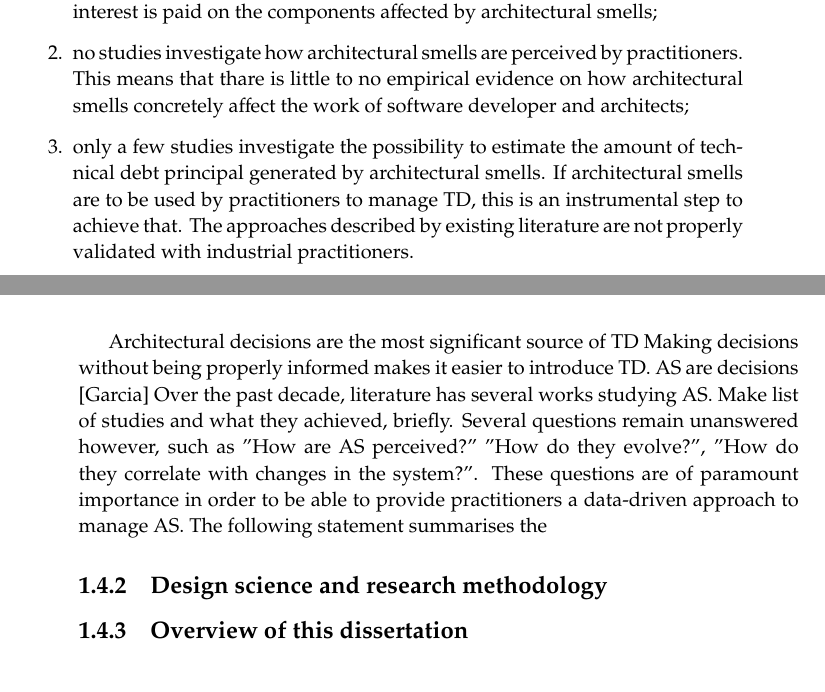
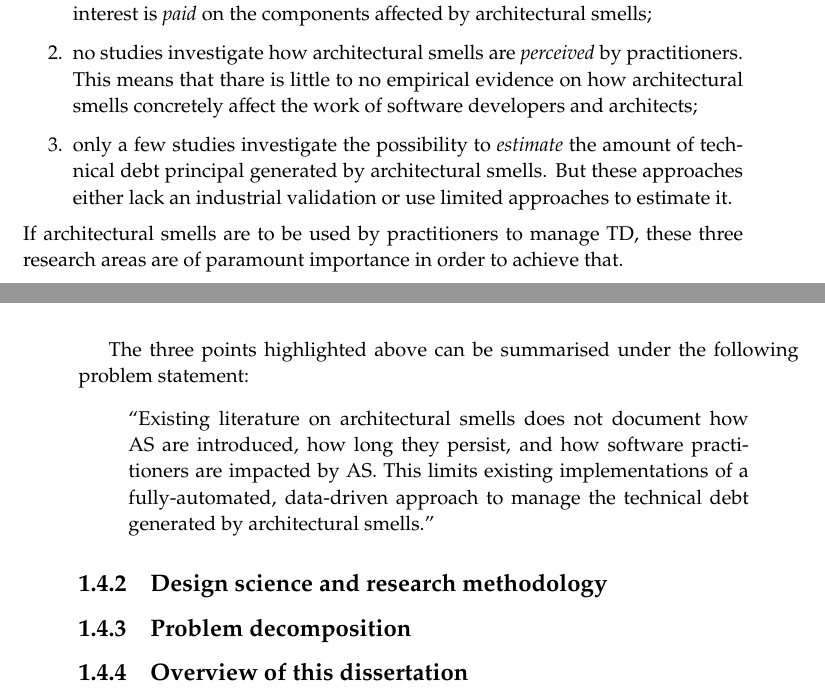
Before and after one commit to darius-sas/phd-dissertation, a LaTeX thesis (thesis.tex, which reads c1-intro.tex): two parts of pages 20 and 21 of 23 before the commit and two parts of pages 20 and 21 of 25 after it, joined at a grey line, cut so that both start at the same text. Compiled offline with pdfLaTeX.

Commit message:
Finalised problem statement section

```diff
--- a/c1-intro.tex
+++ b/c1-intro.tex
@@ -71,18 +71,19 @@ From there, researchers moved on to study how smells impact software maintenance
 All of these studies offer a great insight into the theoretical nature of architectural smells, and some of them even provide limited evidence to support whether the hypothesized negative effects on software maintenance are detectable in reality.
 However, there are still three important research threads that are either incomplete or not investigated at all:
 \begin{enumerate}
-    \item there are no specific details on how individual architectural smell instances evolve over time. This means that it is not clear how architectural smells are \emph{introduced}, how long they \emph{persist} within the system, and whether any TD interest is paid on the components affected by architectural smells;
-    \item no studies investigate how architectural smells are perceived by practitioners. This means that thare is little to no empirical evidence on how architectural smells concretely affect the work of software developer and architects;
-    \item only a few studies investigate the possibility to estimate the amount of technical debt principal generated by architectural smells. If architectural smells are to be used by practitioners to manage TD, this is an instrumental step to achieve that. The approaches described by existing literature are not properly validated with industrial practitioners.
+    \item there are no specific details on how individual architectural smell instances evolve over time. This means that it is not clear how architectural smells are \emph{introduced}, how long they \emph{persist} within the system, and whether any TD interest is \emph{paid} on the components affected by architectural smells;
+    \item no studies investigate how architectural smells are \emph{perceived} by practitioners. This means that thare is little to no empirical evidence on how architectural smells concretely affect the work of software developers and architects;
+    \item only a few studies investigate the possibility to \emph{estimate} the amount of technical debt principal generated by architectural smells. But these approaches either lack an industrial validation or use limited approaches to estimate it.
 \end{enumerate}
+If architectural smells are to be used by practitioners to manage TD, these three research areas are of paramount importance in order to achieve that.
+%The lack of research in these three areas severy limits the application of architectural smells in practice.
 
-
-Architectural decisions are the most significant source of TD
-Making decisions without being properly informed makes it easier to introduce TD.
-AS are decisions [Garcia]
-Over the past decade, literature has several works studying AS. Make list of studies and what they achieved, briefly.
-Several questions remain unanswered however, such as "How are AS perceived?" "How do they evolve?", "How do they correlate with changes in the system?".
-These questions are of paramount importance in order to be able to provide practitioners a data-driven approach to manage AS.
-The following statement summarises the
+The three points highlighted above can be summarised under the following problem statement:
+\begin{quote}
+    ``Existing literature on architectural smells does not document how AS are introduced, how long they persist, and how software practitioners are impacted by AS.
+    This limits existing implementations of a fully-automated, data-driven approach to manage the technical debt generated by architectural smells.''
+\end{quote}
 
 \subsection{Design science and research methodology}
+
+\subsection{Problem decomposition}
@@ -89 +94,2 @@ The following statement summarises the
+\end{figure}
 \subsection{Overview of this dissertation}
--- a/thesis.tex
+++ b/thesis.tex
@@ -50,7 +50,7 @@
 \def\@captype{#1}}% switching to another float type.
 \makeatother
 
-\graphicspath{{./figures/}}
+\graphicspath{{./Figures/}}
 
 \newcolumntype{C}[1]{>{\centering\let\newline\\\arraybackslash\hspace{0pt}}m{#1}}
 
```
Also changed, not shown: c1-intro.tex (4 more changed lines), 2 other files.
